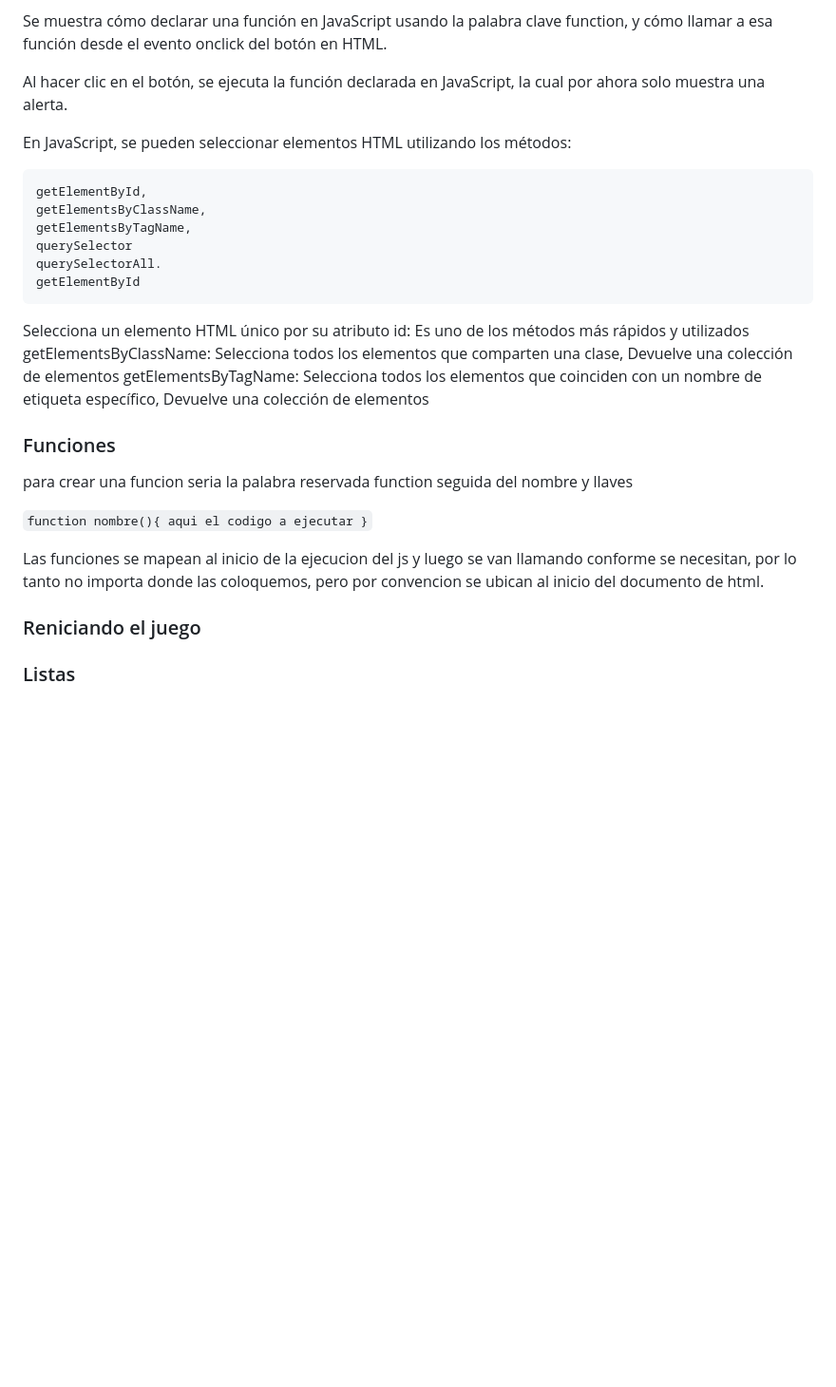
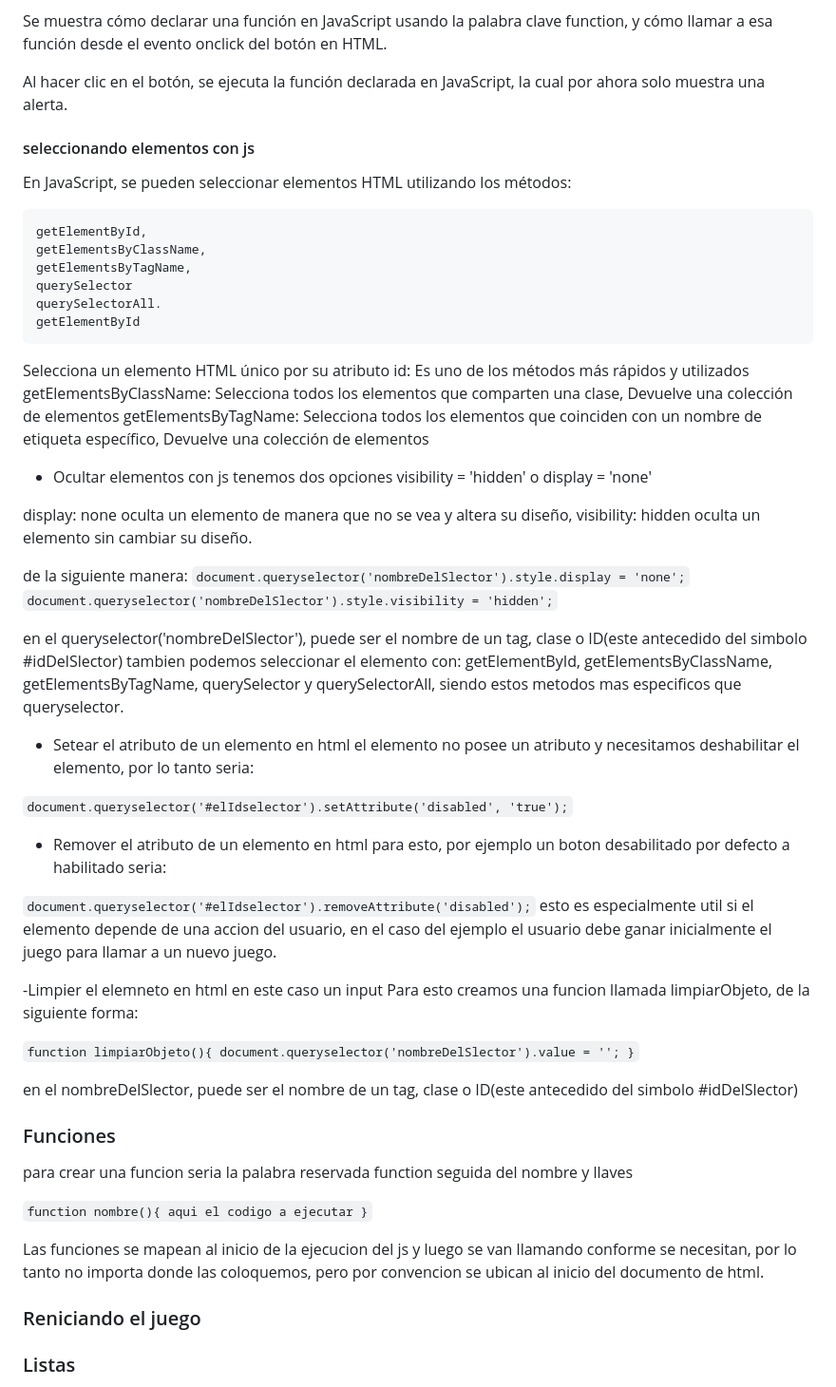
Before and after one commit to ojsilvera/AlluraG8_2025, a Markdown page: Fase_1/1_AprenderLógicaProgramacion/LogicaProgramacionJS.md, the part around the change. Shown at 95% size. Drawn GitHub-style; blank space fills up the shorter version.

Commit message:
Adicionar la forma de seleccionar elementos con html

```diff
--- a/Fase_1/1_AprenderLógicaProgramacion/LogicaProgramacionJS.md
+++ b/Fase_1/1_AprenderLógicaProgramacion/LogicaProgramacionJS.md
@@ -216,6 +216,8 @@ el evento onclick del botón en HTML.
 
 Al hacer clic en el botón, se ejecuta la función declarada en JavaScript, la cual por ahora solo muestra una alerta.
 
+#### seleccionando elementos con js
+
 En JavaScript, se pueden seleccionar elementos HTML utilizando los métodos:
 
     getElementById,
@@ -230,6 +232,52 @@ getElementsByClassName: Selecciona todos los elementos que comparten una clase,
 getElementsByTagName: Selecciona todos los elementos que coinciden con un nombre de etiqueta específico, Devuelve una
 colección de elementos
 
+- Ocultar elementos con js
+tenemos dos opciones visibility = 'hidden' o display = 'none'
+
+display: none oculta un elemento de manera que no se vea y altera su diseño,
+visibility: hidden oculta un elemento sin cambiar su diseño.
+
+de la siguiente manera:
+`
+document.queryselector('nombreDelSlector').style.display = 'none';
+`
+`
+document.queryselector('nombreDelSlector').style.visibility = 'hidden';
+`
+
+en el queryselector('nombreDelSlector'), puede ser el nombre de un tag, clase o ID(este antecedido del simbolo #idDelSlector)
+tambien podemos seleccionar el elemento con: getElementById, getElementsByClassName, getElementsByTagName, querySelector
+y querySelectorAll, siendo estos metodos mas especificos que queryselector.
+
+- Setear el atributo de un elemento en html
+el elemento no posee un atributo y necesitamos deshabilitar el elemento, por lo tanto seria:
+
+`
+document.queryselector('#elIdselector').setAttribute('disabled', 'true');
+`
+
+- Remover el atributo de un elemento en html
+para esto, por ejemplo un boton desabilitado por defecto a habilitado seria:
+
+`
+document.queryselector('#elIdselector').removeAttribute('disabled');
+`
+esto es especialmente util si el elemento depende de una accion del usuario, en el caso del ejemplo el usuario
+debe ganar inicialmente el juego para llamar a un nuevo juego.
+
+-Limpier el elemneto en html en este caso un input
+Para esto creamos una funcion llamada limpiarObjeto, de la siguiente
+forma:
+
+`
+function limpiarObjeto(){
+    document.queryselector('nombreDelSlector').value = '';
+}
+`
+
+en el nombreDelSlector, puede ser el nombre de un tag, clase o ID(este antecedido del simbolo #idDelSlector)
+
 ### Funciones
 
 para crear una funcion seria la palabra reservada function seguida del nombre y llaves
@@ -243,6 +291,7 @@ function nombre(){
 Las funciones se mapean al inicio de la ejecucion del js y luego se van llamando conforme se necesitan, por lo tanto no
 importa donde las coloquemos, pero por convencion se ubican al inicio del documento de html.
 
+
 ### Reniciando el juego
 
 ### Listas
```
